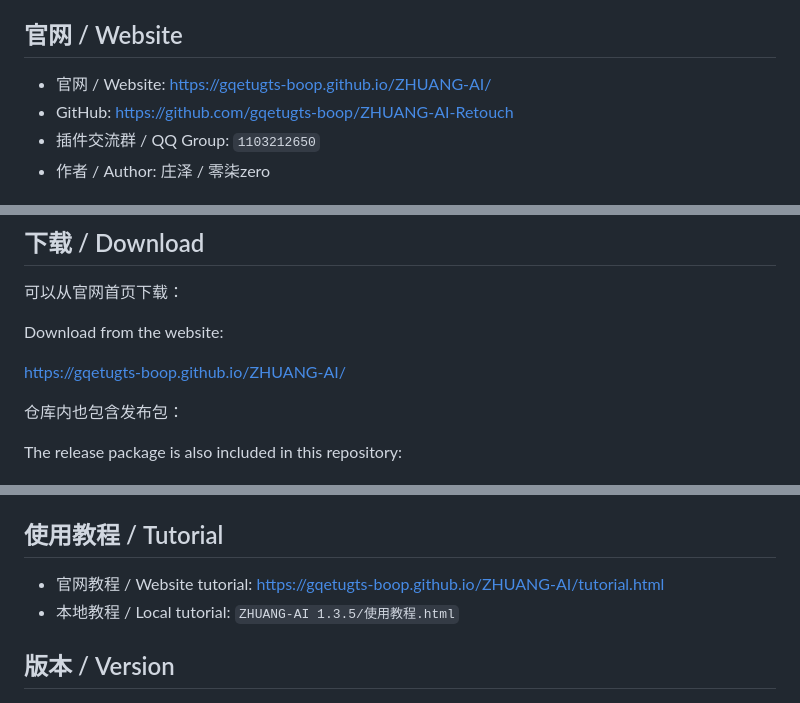
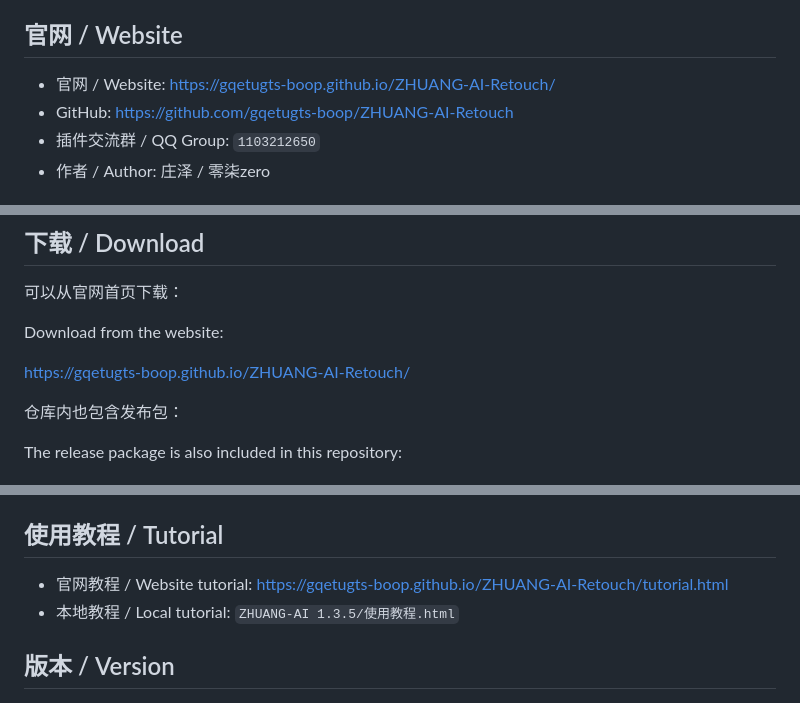
Before and after one commit to gqetugts-boop/ZHUANG-AI-Retouch, a Markdown page: README.md, 3 parts joined by grey strips. Rendered like a GitHub page.

Commit message:
Update README links for renamed repo
Co-Authored-By: Claude Sonnet 4.6 <noreply@anthropic.com>

```diff
--- a/README.md
+++ b/README.md
@@ -5,7 +5,7 @@
 
 ## 官网 / Website
 
-- 官网 / Website: https://gqetugts-boop.github.io/ZHUANG-AI/
+- 官网 / Website: https://gqetugts-boop.github.io/ZHUANG-AI-Retouch/
 - GitHub: https://github.com/gqetugts-boop/ZHUANG-AI-Retouch
 - 插件交流群 / QQ Group: `1103212650`
 - 作者 / Author: 庄泽 / 零柒zero
@@ -65,7 +65,7 @@ Pro nonlinear retouch workflow preview, not available for download yet.
 
 Download from the website:
 
-https://gqetugts-boop.github.io/ZHUANG-AI/
+https://gqetugts-boop.github.io/ZHUANG-AI-Retouch/
 
 仓库内也包含发布包：
 
@@ -108,7 +108,7 @@ The release package is also included in this repository:
 
 ## 使用教程 / Tutorial
 
-- 官网教程 / Website tutorial: https://gqetugts-boop.github.io/ZHUANG-AI/tutorial.html
+- 官网教程 / Website tutorial: https://gqetugts-boop.github.io/ZHUANG-AI-Retouch/tutorial.html
 - 本地教程 / Local tutorial: `ZHUANG-AI 1.3.5/使用教程.html`
 
 ## 版本 / Version
```
